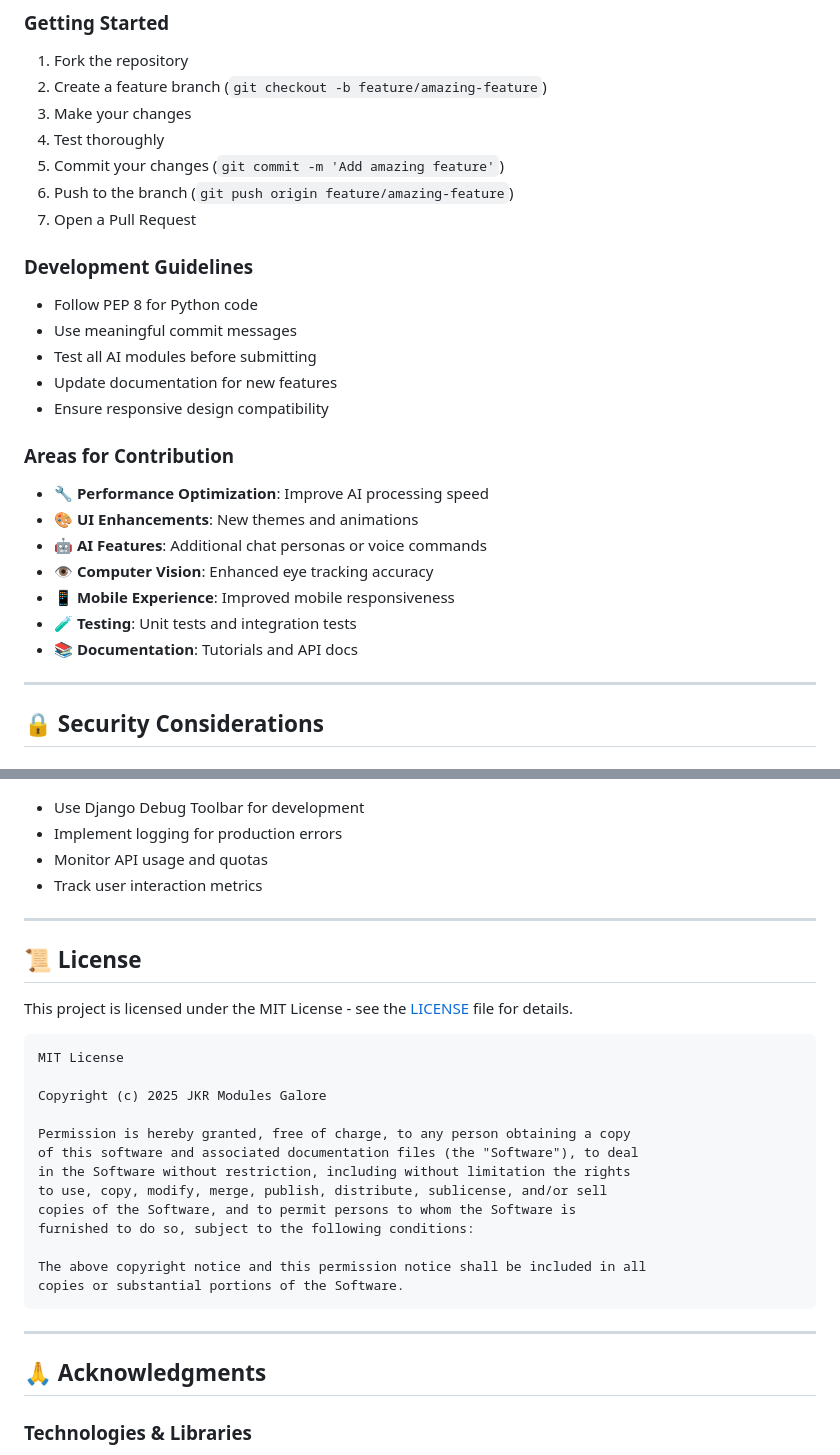
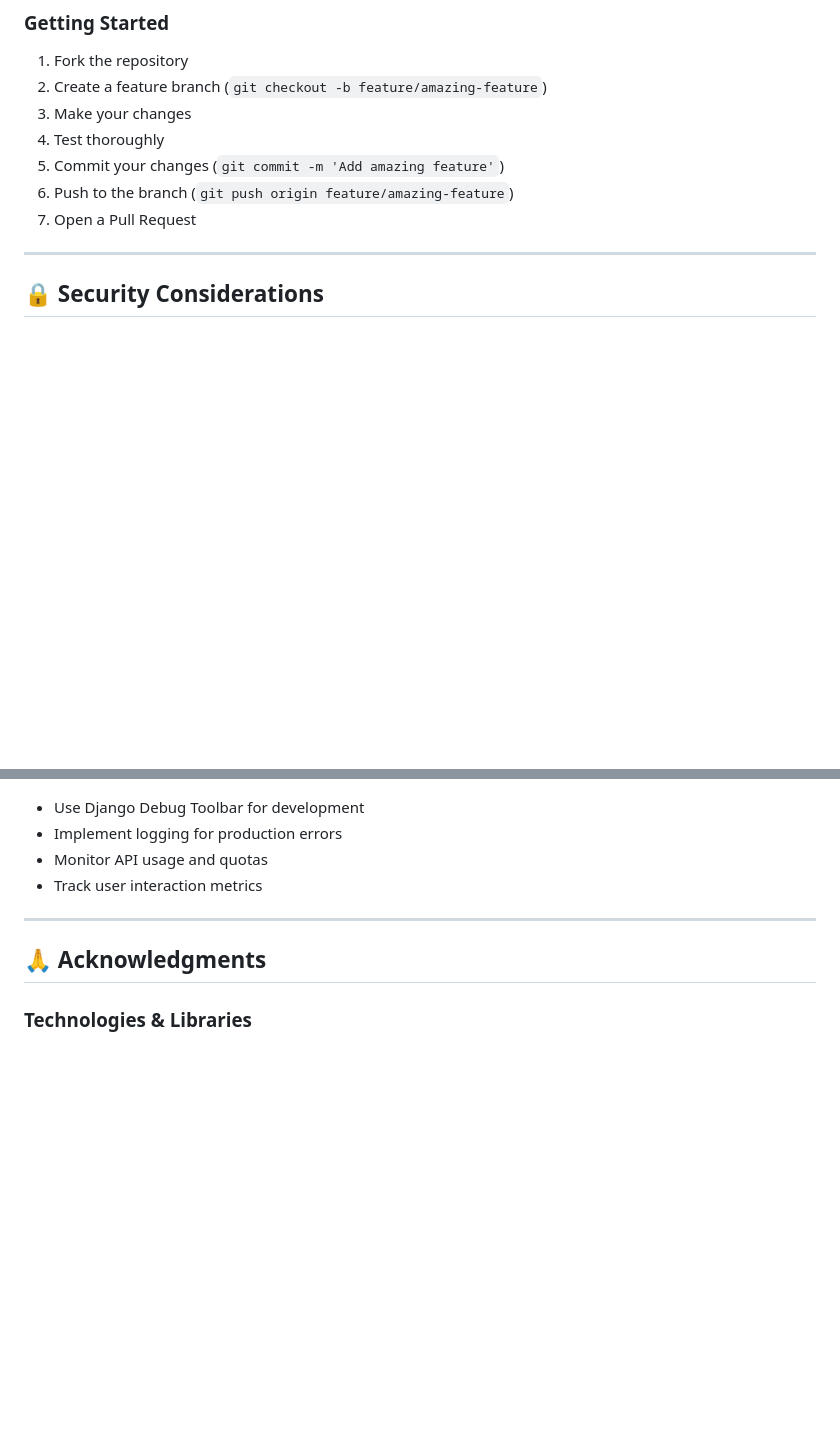
Before and after one commit to Jitenrai21/MultiModules-DjangoIntegration, a Markdown page: README.md, 2 parts joined by grey strips. Rendered like a GitHub page; blank space fills up the shorter version.

Commit message:
Refactor README for clarity and conciseness

````diff
--- a/README.md
+++ b/README.md
@@ -383,22 +383,6 @@ We welcome contributions to improve JKR Modules Galore! Here's how you can help:
 6. Push to the branch (`git push origin feature/amazing-feature`)
 7. Open a Pull Request
 
-### Development Guidelines
-- Follow PEP 8 for Python code
-- Use meaningful commit messages
-- Test all AI modules before submitting
-- Update documentation for new features
-- Ensure responsive design compatibility
-
-### Areas for Contribution
-- 🔧 **Performance Optimization**: Improve AI processing speed
-- 🎨 **UI Enhancements**: New themes and animations
-- 🤖 **AI Features**: Additional chat personas or voice commands
-- 👁️ **Computer Vision**: Enhanced eye tracking accuracy
-- 📱 **Mobile Experience**: Improved mobile responsiveness
-- 🧪 **Testing**: Unit tests and integration tests
-- 📚 **Documentation**: Tutorials and API docs
-
 ---
 
 ## 🔒 Security Considerations
@@ -493,28 +477,6 @@ CORS_ALLOWED_ORIGINS = [
 
 ---
 
-## 📜 License
-
-This project is licensed under the MIT License - see the [LICENSE](LICENSE) file for details.
-
-```
-MIT License
-
-Copyright (c) 2025 JKR Modules Galore
-
-Permission is hereby granted, free of charge, to any person obtaining a copy
-of this software and associated documentation files (the "Software"), to deal
-in the Software without restriction, including without limitation the rights
-to use, copy, modify, merge, publish, distribute, sublicense, and/or sell
-copies of the Software, and to permit persons to whom the Software is
-furnished to do so, subject to the following conditions:
-
-The above copyright notice and this permission notice shall be included in all
-copies or substantial portions of the Software.
-```
-
----
-
 ## 🙏 Acknowledgments
 
 ### Technologies & Libraries
````
Also changed, not shown: other parts of README.md (+5 -6 lines).
